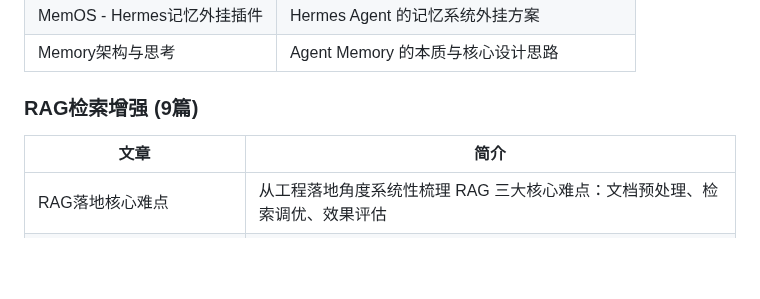
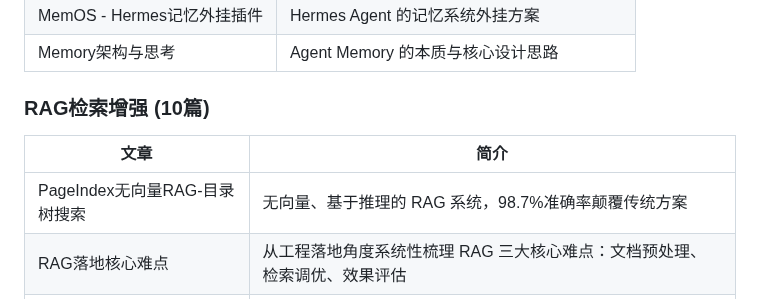
Before and after one commit to see311/ai-optimization-solutions, a Markdown page: README.md, the part around the change. Drawn GitHub-style; blank space fills up the shorter version.

Commit message:
docs: RAG检索增强 - PageIndex无向量RAG-目录树搜索

```diff
--- a/README.md
+++ b/README.md
@@ -48,10 +48,11 @@ ai-optimization-solutions/
 | MemOS - Hermes记忆外挂插件 | Hermes Agent 的记忆系统外挂方案 |
 | Memory架构与思考 | Agent Memory 的本质与核心设计思路 |
 
-### RAG检索增强 (9篇)
+### RAG检索增强 (10篇)
 
 | 文章 | 简介 |
 |------|------|
+| PageIndex无向量RAG-目录树搜索 | 无向量、基于推理的 RAG 系统，98.7%准确率颠覆传统方案 |
 | RAG落地核心难点 | 从工程落地角度系统性梳理 RAG 三大核心难点：文档预处理、检索调优、效果评估 |
 | 分层Agentic-RAG系统-多模态推理与自主纠错 | Supervisor-Worker分层拓扑 + Reflective Retry，84.5%准确率 |
 | Agentic RAG正成为新范式 | 传统 RAG 到 Agentic RAG 的范式转变，智能检索让模型主动探索 |
```
